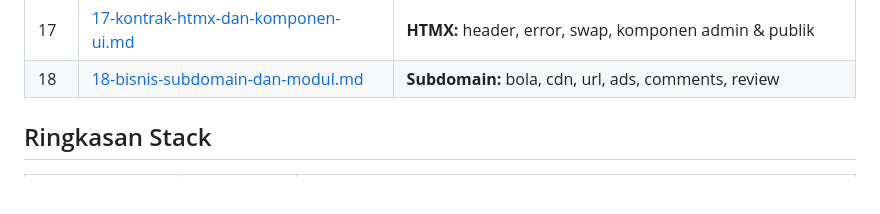
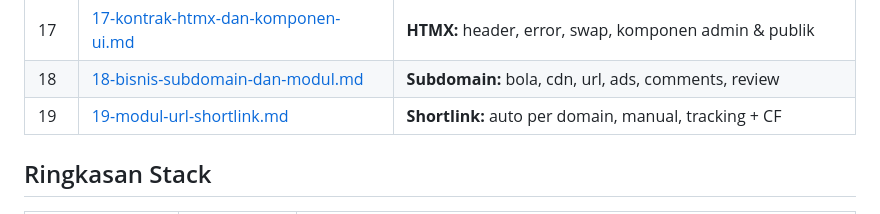
Before and after one commit to WBetEngine/Seosementara, a Markdown page: Plan/README.md, the part around the change. GitHub-like rendering; blank space fills up the shorter version.

```diff
--- a/Plan/README.md
+++ b/Plan/README.md
@@ -26,6 +26,7 @@ Baca berurutan jika Anda baru memulai. Jika fokus ke satu lapisan, buka file yan
 | 16 | [16-deploy-dan-lingkungan.md](./16-deploy-dan-lingkungan.md) | **Deploy:** local / staging / prod, CI/CD, rollback |
 | 17 | [17-kontrak-htmx-dan-komponen-ui.md](./17-kontrak-htmx-dan-komponen-ui.md) | **HTMX:** header, error, swap, komponen admin & publik |
 | 18 | [18-bisnis-subdomain-dan-modul.md](./18-bisnis-subdomain-dan-modul.md) | **Subdomain:** bola, cdn, url, ads, comments, review |
+| 19 | [19-modul-url-shortlink.md](./19-modul-url-shortlink.md) | **Shortlink:** auto per domain, manual, tracking + CF |
 
 ## Ringkasan Stack
 
```
Also changed, not shown: Plan/18-bisnis-subdomain-dan-modul.md (+3 -3 lines), Plan/19-modul-url-shortlink.md (+32 -33 lines).
